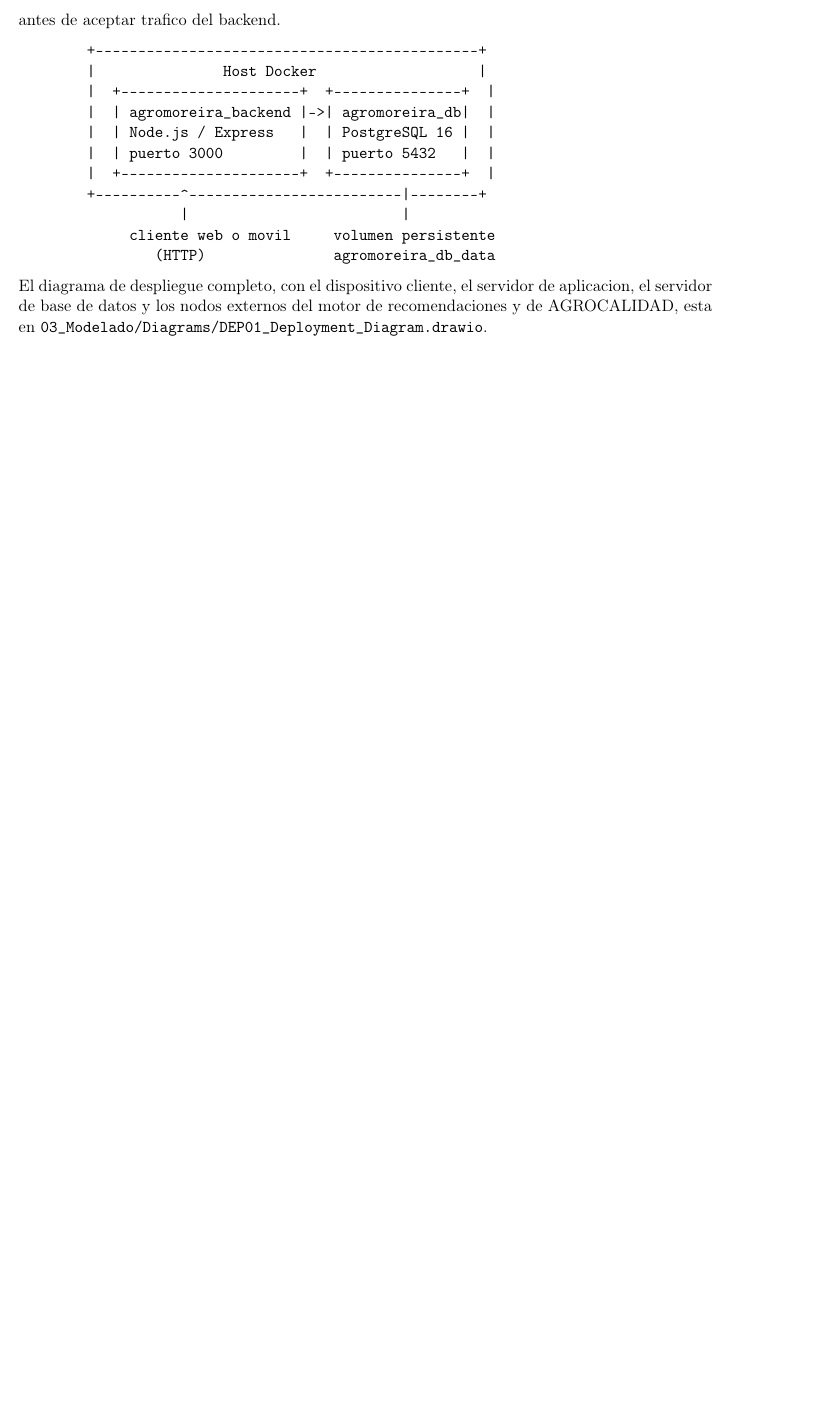
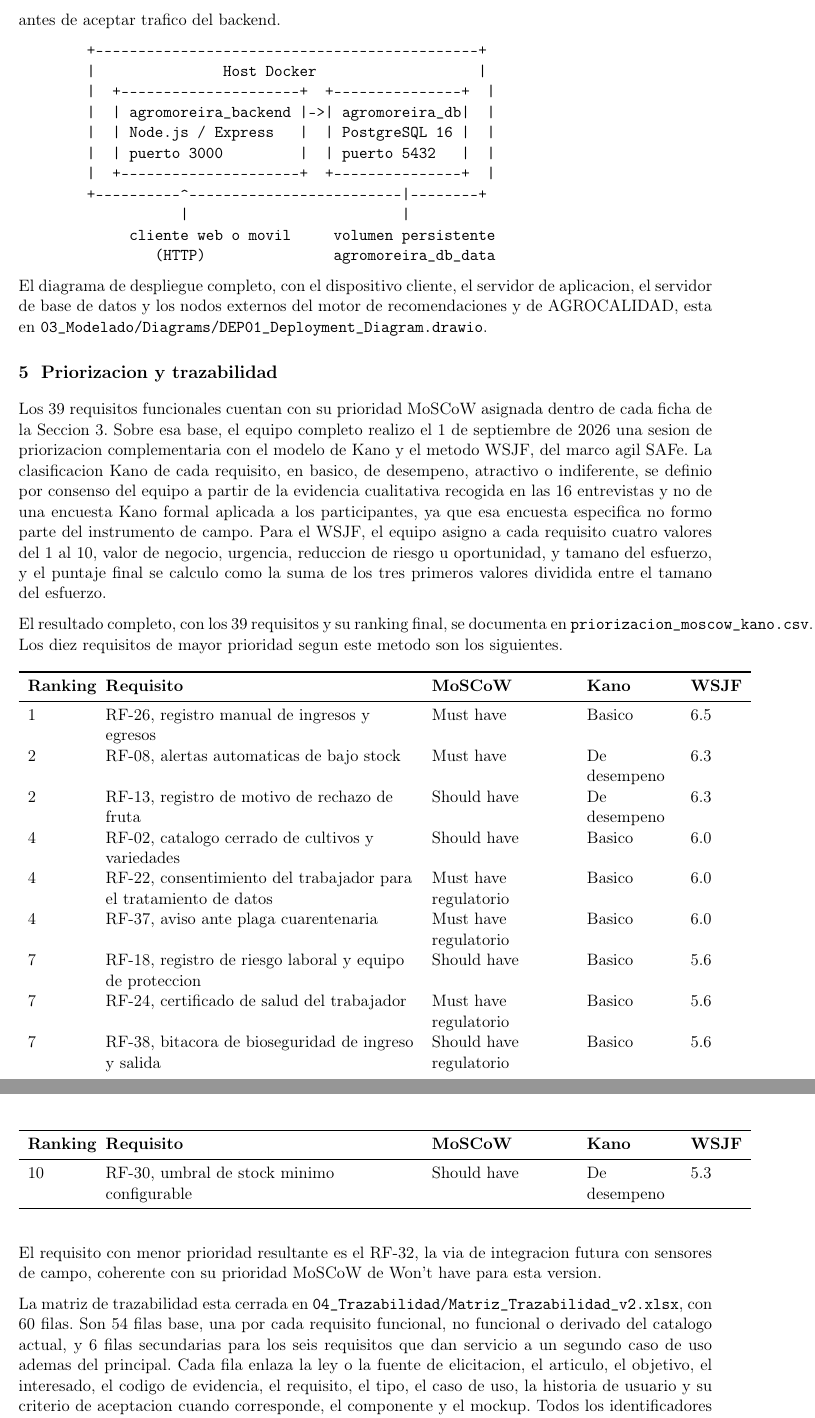
Before and after one commit to charito20/ACERS_Sistema_de_Gestion_Agricola_con_IA, a LaTeX document (01_ERS/ERS_SRS_2B_v2.0.tex): part of page 26 of 26 before the commit and two parts of pages 26 and 27 of 27 after it, the two joined at a grey line, cut so that both start at the same text, the shorter picture padded with empty space. Compiled offline with pdfLaTeX.

Commit message:
ERS: secciones 5 y 6, priorizacion MoSCoW-Kano-WSJF, trazabilidad y producto minimo viable

```diff
--- a/01_ERS/ERS_SRS_2B_v2.0.tex
+++ b/01_ERS/ERS_SRS_2B_v2.0.tex
@@ -952,5 +952,40 @@ El conjunto se levanta con \texttt{docker compose up} desde \ruta{05\_MVP/}. El
 
 El diagrama de despliegue completo, con el dispositivo cliente, el servidor de aplicacion, el servidor de base de datos y los nodos externos del motor de recomendaciones y de AGROCALIDAD, esta en \ruta{03\_Modelado/Diagrams/DEP01\_Deployment\_Diagram.drawio}.
 
+\section{Priorizacion y trazabilidad}
+
+Los 39 requisitos funcionales cuentan con su prioridad MoSCoW asignada dentro de cada ficha de la Seccion 3. Sobre esa base, el equipo completo realizo el 1 de septiembre de 2026 una sesion de priorizacion complementaria con el modelo de Kano y el metodo WSJF, del marco agil SAFe. La clasificacion Kano de cada requisito, en basico, de desempeno, atractivo o indiferente, se definio por consenso del equipo a partir de la evidencia cualitativa recogida en las 16 entrevistas y no de una encuesta Kano formal aplicada a los participantes, ya que esa encuesta especifica no formo parte del instrumento de campo. Para el WSJF, el equipo asigno a cada requisito cuatro valores del 1 al 10, valor de negocio, urgencia, reduccion de riesgo u oportunidad, y tamano del esfuerzo, y el puntaje final se calculo como la suma de los tres primeros valores dividida entre el tamano del esfuerzo.
+
+El resultado completo, con los 39 requisitos y su ranking final, se documenta en \ruta{priorizacion\_moscow\_kano.csv}. Los diez requisitos de mayor prioridad segun este metodo son los siguientes.
+
+\begin{longtable}{L{1.4cm} L{7.2cm} L{3.2cm} L{2cm} L{1.2cm}}
+\toprule
+\textbf{Ranking} & \textbf{Requisito} & \textbf{MoSCoW} & \textbf{Kano} & \textbf{WSJF} \\
+\midrule
+\endhead
+1 & RF-26, registro manual de ingresos y egresos & Must have & Basico & 6.5 \\
+2 & RF-08, alertas automaticas de bajo stock & Must have & De desempeno & 6.3 \\
+2 & RF-13, registro de motivo de rechazo de fruta & Should have & De desempeno & 6.3 \\
+4 & RF-02, catalogo cerrado de cultivos y variedades & Should have & Basico & 6.0 \\
+4 & RF-22, consentimiento del trabajador para el tratamiento de datos & Must have regulatorio & Basico & 6.0 \\
+4 & RF-37, aviso ante plaga cuarentenaria & Must have regulatorio & Basico & 6.0 \\
+7 & RF-18, registro de riesgo laboral y equipo de proteccion & Should have & Basico & 5.6 \\
+7 & RF-24, certificado de salud del trabajador & Must have regulatorio & Basico & 5.6 \\
+7 & RF-38, bitacora de bioseguridad de ingreso y salida & Should have regulatorio & Basico & 5.6 \\
+10 & RF-30, umbral de stock minimo configurable & Should have & De desempeno & 5.3 \\
+\bottomrule
+\end{longtable}
+
+El requisito con menor prioridad resultante es el RF-32, la via de integracion futura con sensores de campo, coherente con su prioridad MoSCoW de Won't have para esta version.
+
+La matriz de trazabilidad esta cerrada en \ruta{04\_Trazabilidad/Matriz\_Trazabilidad\_v2.xlsx}, con 60 filas. Son 54 filas base, una por cada requisito funcional, no funcional o derivado del catalogo actual, y 6 filas secundarias para los seis requisitos que dan servicio a un segundo caso de uso ademas del principal. Cada fila enlaza la ley o la fuente de elicitacion, el articulo, el objetivo, el interesado, el codigo de evidencia, el requisito, el tipo, el caso de uso, la historia de usuario y su criterio de aceptacion cuando corresponde, el componente y el mockup. Todos los identificadores de caso de uso, componente y mockup coinciden con los del paquete de modelado de la Seccion 4.
+
+\section{Producto minimo viable}
+
+El producto minimo viable esta en \ruta{05\_MVP/}, con la arquitectura de contenedores Docker descrita en la Seccion 4.6. El backend en Node.js con Express y PostgreSQL implementa el esquema de base de datos derivado del modelo de dominio y los endpoints que cubren 15 de los 17 requisitos funcionales Must have de la Seccion 3, RF-01, RF-03, RF-04, RF-05, RF-06, RF-07, RF-08, RF-09, RF-11, RF-19, RF-20, RF-22, RF-26, RF-34 y RF-37. Levanta con \texttt{docker compose up} y trae una prueba de humo de extremo a extremo. Quedan como interfaz de cliente el RF-12, la notificacion push de tareas, y el RF-10, el diagnostico por imagen, ambos dependientes de servicios externos.
+
+\bibliographystyle{plain}
+\bibliography{referencias}
+\addcontentsline{toc}{section}{Referencias}
 
 \end{document}
```
